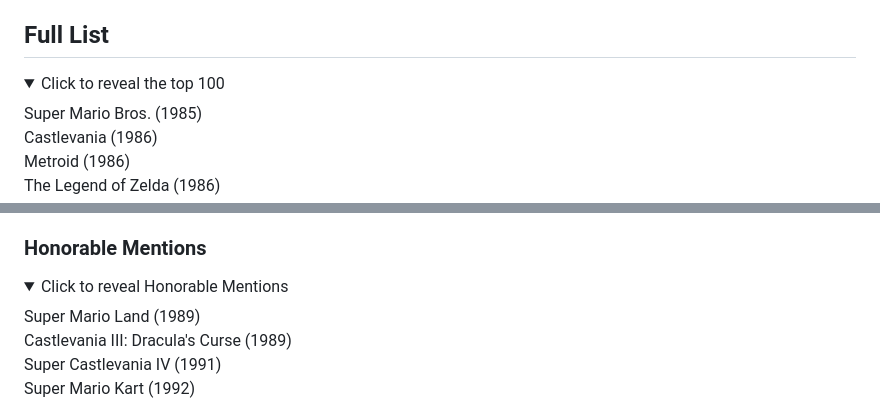
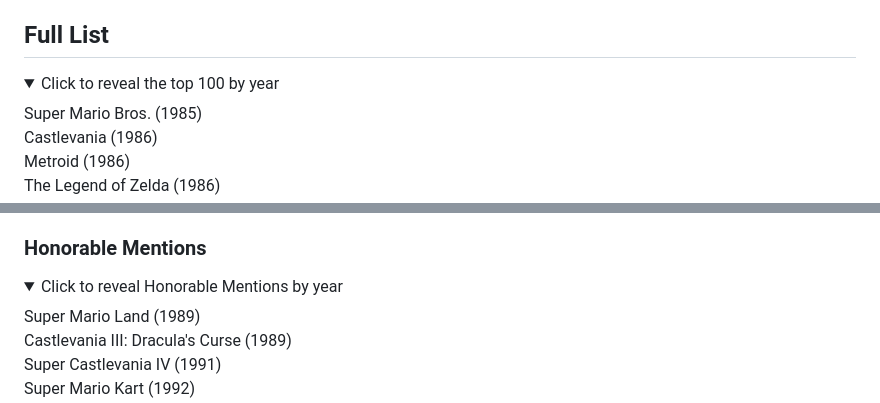
Before and after one commit to mega-mace/mega-mace.github.io, a Markdown page: markdown-files/top-100/Summary.md, 2 parts joined by grey strips. GitHub-like rendering; folded sections open.

```diff
--- a/markdown-files/top-100/Summary.md
+++ b/markdown-files/top-100/Summary.md
@@ -7,7 +7,7 @@ Note: Honorable Mentions are not included in the breakdown stats (as you will se
 ## Full List
 
 <details>
-    <summary>Click to reveal the top 100</summary>
+    <summary>Click to reveal the top 100 by year</summary>
 
 Super Mario Bros. (1985)
 Castlevania (1986)
@@ -115,7 +221,7 @@ The Legend of Zelda: Tears of the Kingdom (2023)
 ### Honorable Mentions
 
 <details>
-    <summary>Click to reveal Honorable Mentions</summary>
+    <summary>Click to reveal Honorable Mentions by year</summary>
 
 Super Mario Land (1989)
 Castlevania III: Dracula's Curse (1989)
```
Also changed, not shown: other parts of markdown-files/top-100/Summary.md (+158 -0 lines), markdown-files/top-100/2017.md (+1 -1 lines), markdown-files/top-100/Introduction.md (+4 -0 lines).
